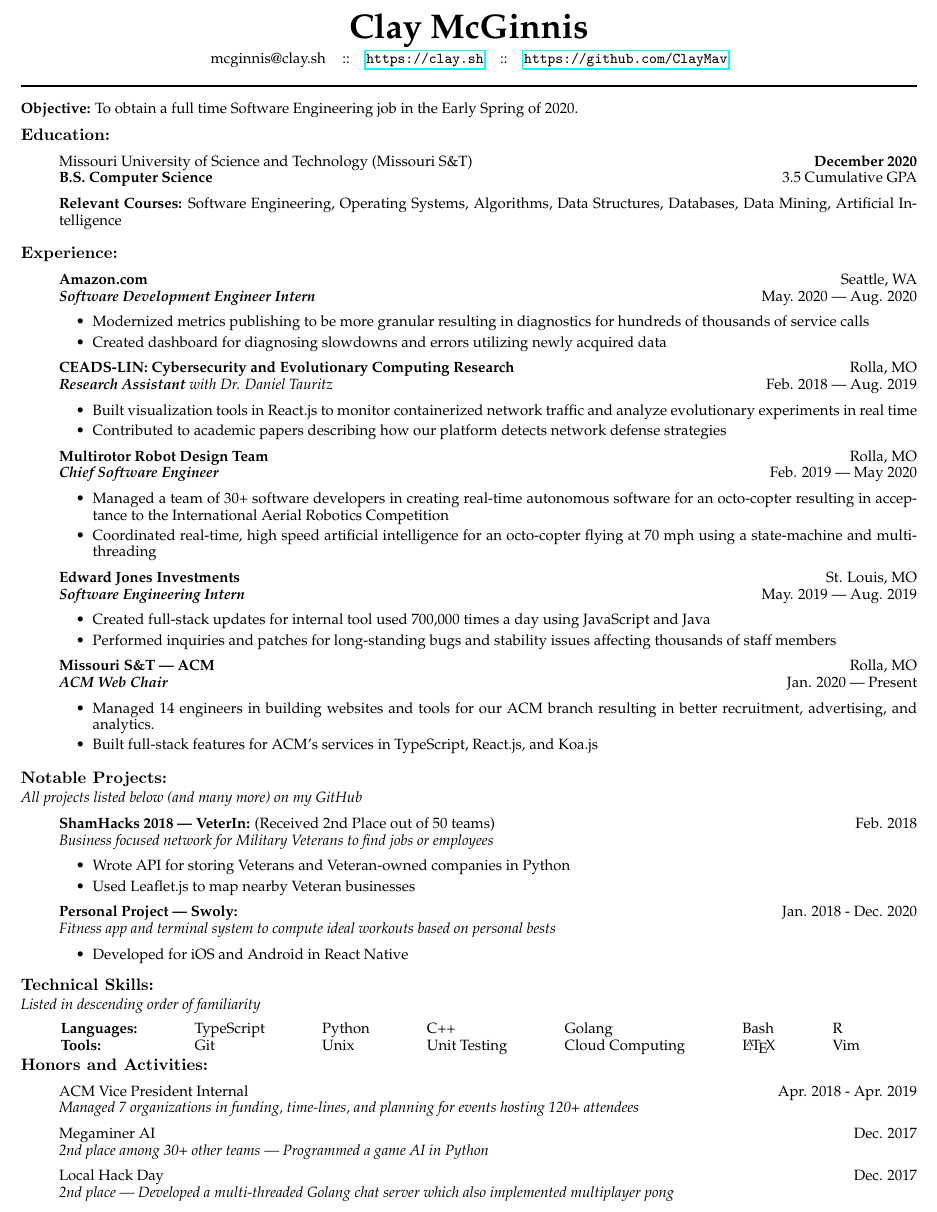
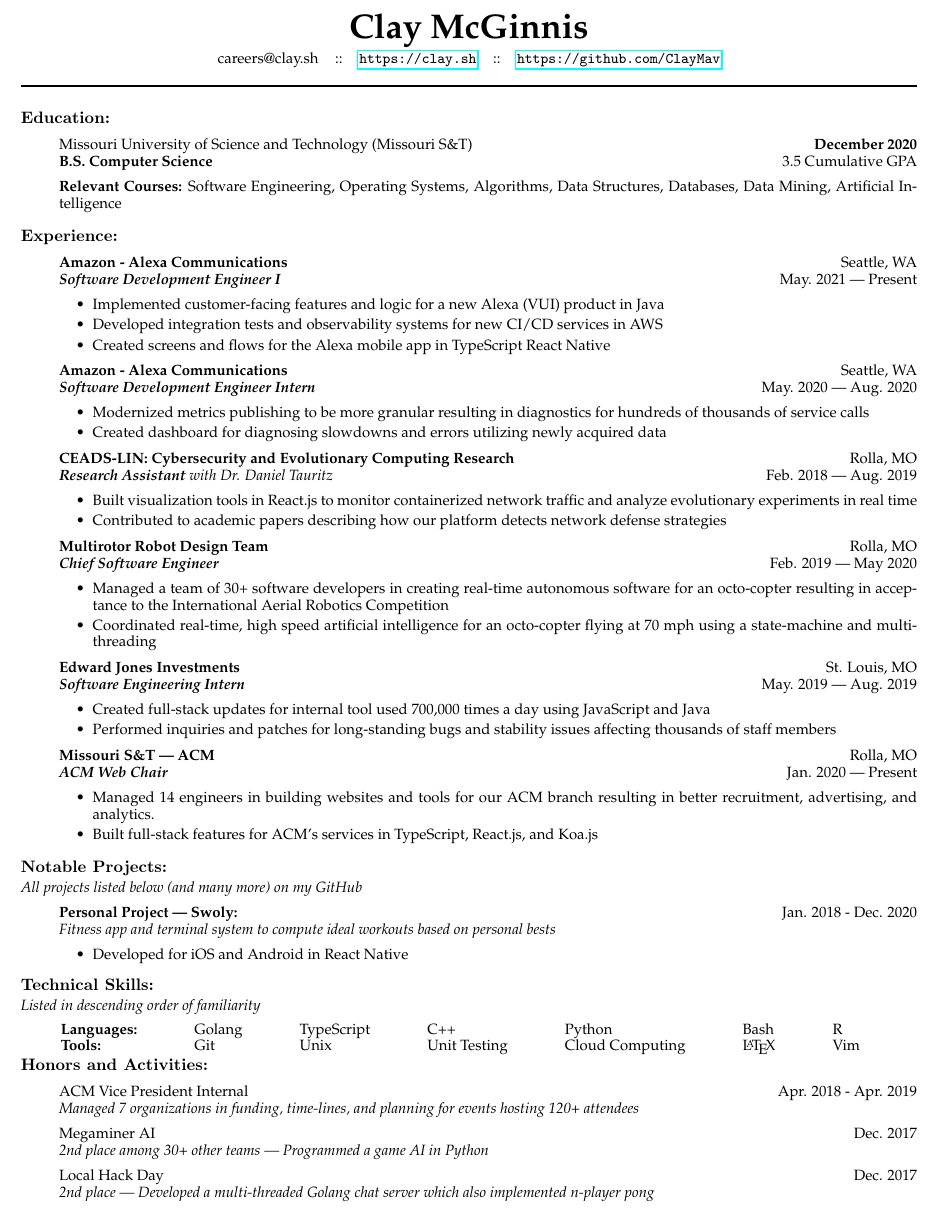
Before and after one commit to ClayMav/resume, a LaTeX CV (resume.tex): part of the page, cut so that both start at the same text. Compiled offline with pdfLaTeX.

Commit message:
Update from work at Amazon

```diff
--- a/resume.tex
+++ b/resume.tex
@@ -18,7 +18,7 @@
 \setlength{\tabcolsep}{0in}
 
 \newcommand{\name}{Clay McGinnis}
-\newcommand{\email}{mcginnis@clay.sh}
+\newcommand{\email}{careers@clay.sh}
 \newcommand{\github}{https://github.com/ClayMav}
 \newcommand{\website}{https://clay.sh}
 
@@ -36,9 +36,6 @@
 
 \vspace{3pt} \rule{\textwidth}{1pt}\vspace{6pt}
 
-\textbf{Objective:} To obtain a full time Software Engineering job in
-the Early Spring of 2020.
-
 \vspace*{-8px}
 \subsection*{Education:}
 
@@ -55,7 +52,17 @@
 \subsection*{Experience:}
 
 \begin{itemize}
-      \item[] \textbf{Amazon.com}
+      \item[] \textbf{Amazon - Alexa Communications}
+            \hfill Seattle, WA\\
+            \textit{\textbf{Software Development Engineer I}}
+            \hfill May. 2021 --- Present
+            \begin{itemize}
+                  \item[\textbullet] Implemented customer-facing features and logic for a new Alexa (VUI) product in Java
+                  \item[\textbullet] Developed integration tests and observability systems for new CI/CD services in AWS
+                  \item[\textbullet] Created screens and flows for the Alexa mobile app in TypeScript React Native
+            \end{itemize}
+
+      \item[] \textbf{Amazon - Alexa Communications}
             \hfill Seattle, WA\\
             \textit{\textbf{Software Development Engineer Intern}}
             \hfill May. 2020 --- Aug. 2020
@@ -116,14 +123,6 @@
 \textit{All projects listed below (and many more) on my GitHub}
 \begin{itemize}
 
-      \item[] \textbf{ShamHacks 2018 --- VeterIn:} (Received 2nd Place out of 50 teams)
-            \hfill Feb. 2018\\
-            \textit{Business focused network for Military Veterans to find jobs or employees}
-            \begin{itemize}
-                  \item[\textbullet] Wrote API for storing Veterans and Veteran-owned companies in Python
-                  \item[\textbullet] Used Leaflet.js to map nearby Veteran businesses
-            \end{itemize}
-
       \item[] \textbf{Personal Project --- Swoly:}
             \hfill Jan. 2018 - Dec. 2020\\
             \textit{Fitness app and terminal system to compute ideal workouts based on personal bests}
@@ -140,7 +139,7 @@
 
 \begin{addmargin}[22pt]{0em}
       \begin{tabular*}{\textwidth - 22pt}{@{\extracolsep{\fill} } l l l l l l l l}
-            \textbf{Languages:} & TypeScript & Python & C++ & Golang & Bash & R \\
+            \textbf{Languages:} & Golang & TypeScript & C++ & Python & Bash & R \\
             \textbf{Tools:} & Git & Unix & Unit Testing & Cloud Computing & \LaTeX & Vim
       \end{tabular*}
 \end{addmargin}
@@ -157,7 +156,7 @@
             \textit{2nd place among 30+ other teams --- Programmed a game AI in Python}
       \item[] Local Hack Day
             \hfill Dec. 2017\\
-            \textit{2nd place --- Developed a multi-threaded Golang chat server which also implemented multiplayer pong}
+            \textit{2nd place --- Developed a multi-threaded Golang chat server which also implemented n-player pong}
 \end{itemize}
 
 \end{document}
```
Also changed, not shown: resume.pdf.
